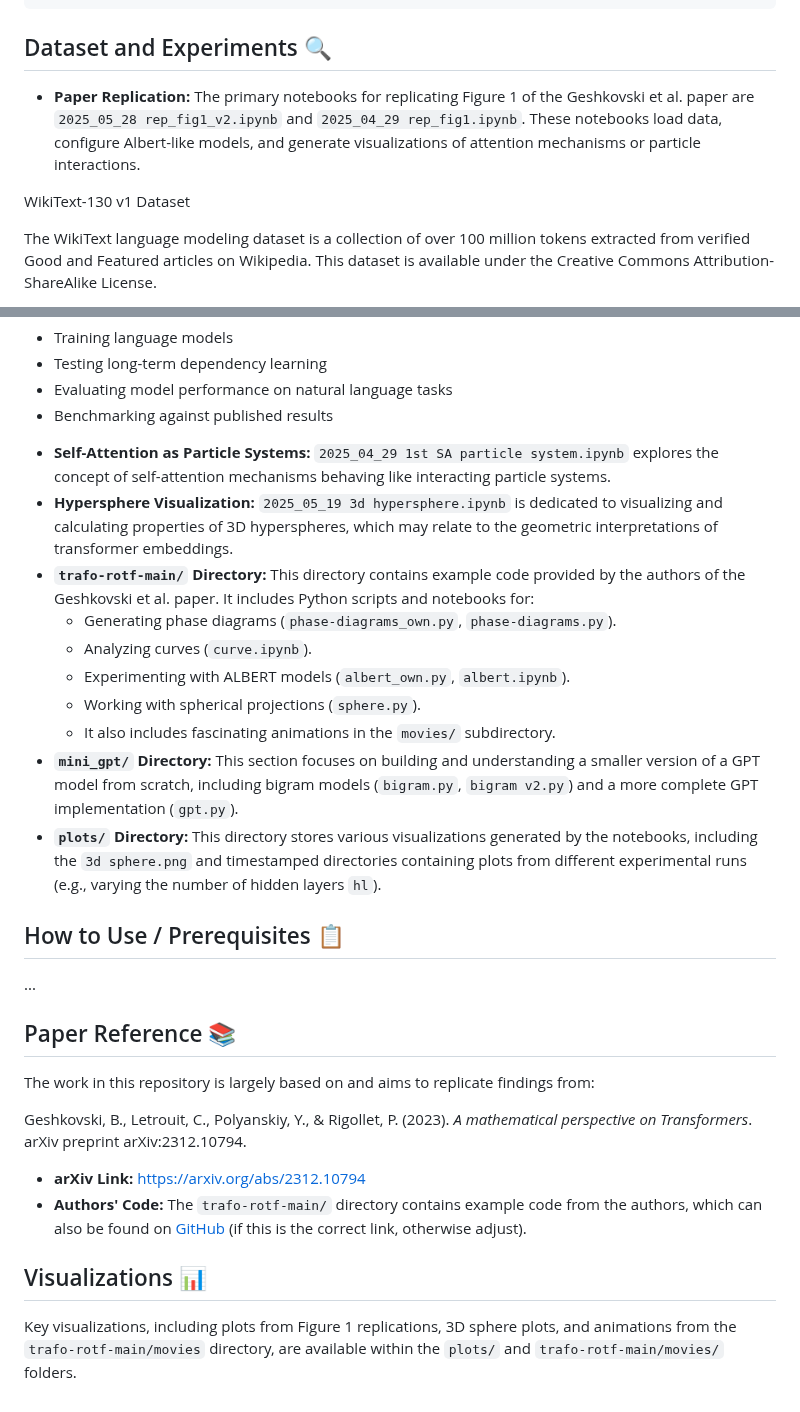
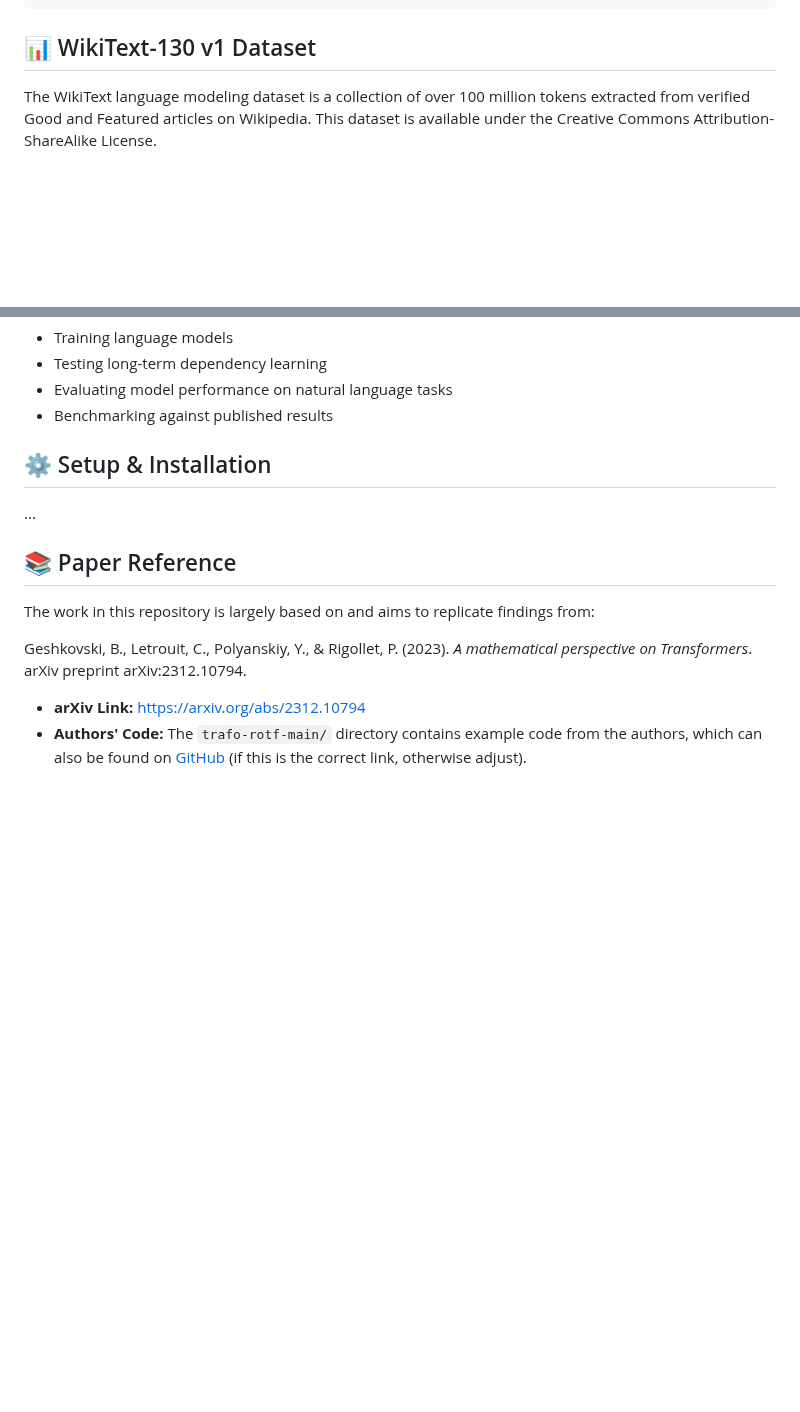
Before and after one commit to hikotei/2025-trafo-seminar, a Markdown page: README.md, 2 parts joined by grey strips. Drawn GitHub-style; blank space fills up the shorter version.

````diff
--- a/README.md
+++ b/README.md
@@ -91,11 +52,7 @@ trafo_seminar/
 └── README.md
 ```
 
-## Dataset and Experiments 🔍
-
-*   **Paper Replication:** The primary notebooks for replicating Figure 1 of the Geshkovski et al. paper are `2025_05_28 rep_fig1_v2.ipynb` and `2025_04_29 rep_fig1.ipynb`. These notebooks load data, configure Albert-like models, and generate visualizations of attention mechanisms or particle interactions.
-
-WikiText-130 v1 Dataset
+## 📊 WikiText-130 v1 Dataset
 
 The WikiText language modeling dataset is a collection of over 100 million tokens extracted from verified Good and Featured articles on Wikipedia. This dataset is available under the Creative Commons Attribution-ShareAlike License.
 
@@ -111,29 +68,14 @@ The dataset is particularly valuable for:
 - Evaluating model performance on natural language tasks
 - Benchmarking against published results
 
-*   **Self-Attention as Particle Systems:** `2025_04_29 1st SA particle system.ipynb` explores the concept of self-attention mechanisms behaving like interacting particle systems.
-*   **Hypersphere Visualization:** `2025_05_19 3d hypersphere.ipynb` is dedicated to visualizing and calculating properties of 3D hyperspheres, which may relate to the geometric interpretations of transformer embeddings.
-*   **`trafo-rotf-main/` Directory:** This directory contains example code provided by the authors of the Geshkovski et al. paper. It includes Python scripts and notebooks for:
-    *   Generating phase diagrams (`phase-diagrams_own.py`, `phase-diagrams.py`).
-    *   Analyzing curves (`curve.ipynb`).
-    *   Experimenting with ALBERT models (`albert_own.py`, `albert.ipynb`).
-    *   Working with spherical projections (`sphere.py`).
-    *   It also includes fascinating animations in the `movies/` subdirectory.
-*   **`mini_gpt/` Directory:** This section focuses on building and understanding a smaller version of a GPT model from scratch, including bigram models (`bigram.py`, `bigram v2.py`) and a more complete GPT implementation (`gpt.py`).
-*   **`plots/` Directory:** This directory stores various visualizations generated by the notebooks, including the `3d sphere.png` and timestamped directories containing plots from different experimental runs (e.g., varying the number of hidden layers `hl`).
-
-## How to Use / Prerequisites 📋
+## ⚙️ Setup & Installation
 
 ...
 
-## Paper Reference 📚
+## 📚 Paper Reference
 
 The work in this repository is largely based on and aims to replicate findings from:
 
 Geshkovski, B., Letrouit, C., Polyanskiy, Y., & Rigollet, P. (2023). *A mathematical perspective on Transformers*. arXiv preprint arXiv:2312.10794.
 *   **arXiv Link:** [https://arxiv.org/abs/2312.10794](https://arxiv.org/abs/2312.10794)
 *   **Authors' Code:** The `trafo-rotf-main/` directory contains example code from the authors, which can also be found on [GitHub](https://github.com/borjanG/2023-transformers-rotf) (if this is the correct link, otherwise adjust).
-
-## Visualizations 📊
-
-Key visualizations, including plots from Figure 1 replications, 3D sphere plots, and animations from the `trafo-rotf-main/movies` directory, are available within the `plots/` and `trafo-rotf-main/movies/` folders.
````
Also changed, not shown: other parts of README.md (+9 -48 lines).
